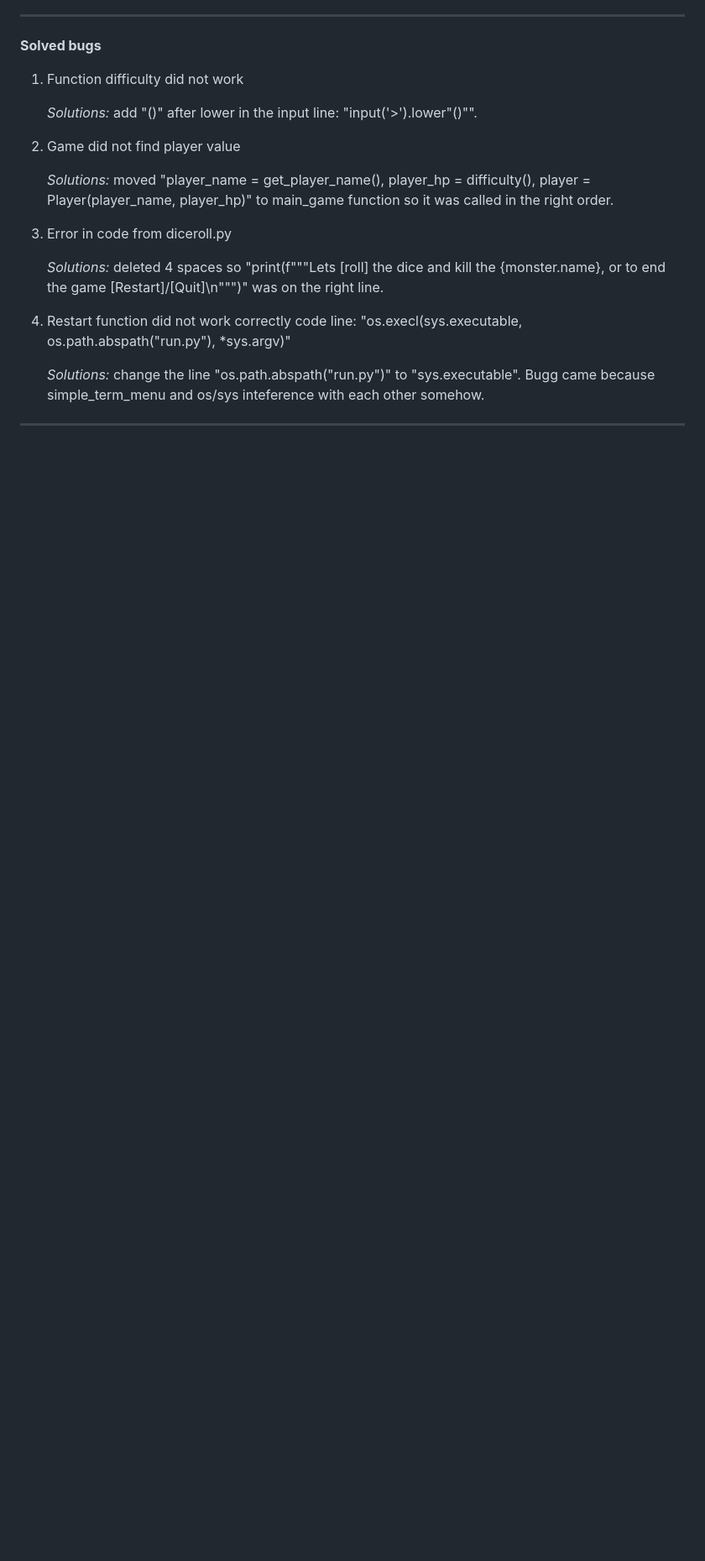
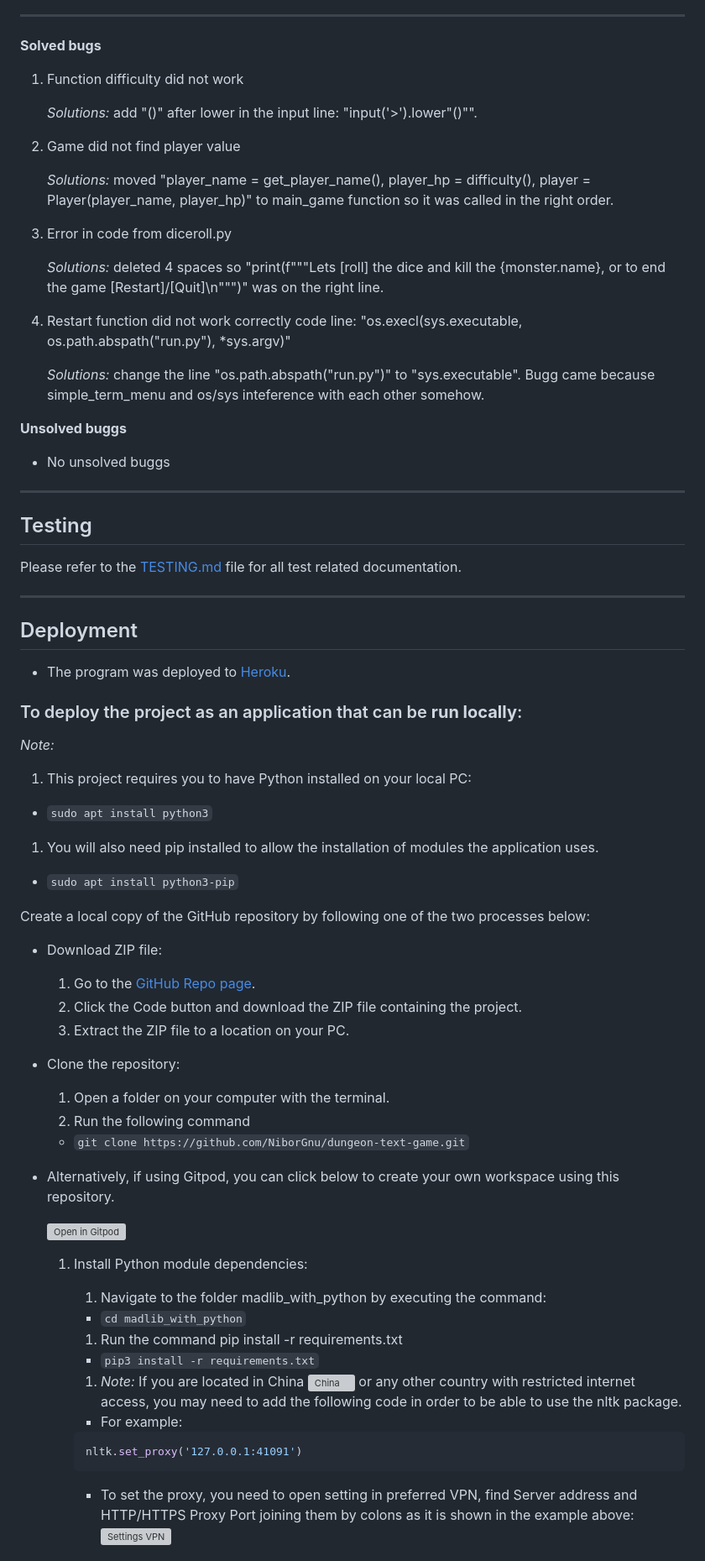
Before and after one commit to NiborGnu/dungeon-text-game, a Markdown page: README.md, the part around one of its changes. Shown at 84% size. Rendered like a GitHub page; blank space fills up the shorter version; grey boxes are pictures that could not be loaded.

Commit message:
Add Unsolved buggs, Deployments section, Add testing reference to testing.md

````diff
--- a/README.md
+++ b/README.md
@@ -167,4 +167,62 @@ code line: "os.execl(sys.executable, os.path.abspath("run.py"), *sys.argv)"
 
     *Solutions:* change the line "os.path.abspath("run.py")" to "sys.executable". Bugg came because simple_term_menu and os/sys inteference with each other somehow.
 
+
+**Unsolved buggs**
+
+- No unsolved buggs
+
 ---
+
+## Testing
+
+Please refer to the [TESTING.md](TESTING.md) file for all test related documentation.
+
+---
+
+## Deployment
+
+- The program was deployed to [Heroku](https://dashboard.heroku.com).
+
+### To deploy the project as an application that can be **run locally**:
+
+*Note:*
+  1. This project requires you to have Python installed on your local PC:
+  - `sudo apt install python3`
+
+  1. You will also need pip installed to allow the installation of modules the application uses.
+  - `sudo apt install python3-pip`
+
+Create a local copy of the GitHub repository by following one of the two processes below:
+
+- Download ZIP file:
+  1. Go to the [GitHub Repo page](https://github.com/NiborGnu/dungeon-text-game).
+  1. Click the Code button and download the ZIP file containing the project.
+  1. Extract the ZIP file to a location on your PC.
+
+- Clone the repository:
+  1. Open a folder on your computer with the terminal.
+  1. Run the following command
+  - `git clone https://github.com/NiborGnu/dungeon-text-game.git`
+
+- Alternatively, if using Gitpod, you can click below to create your own workspace using this repository.
+
+  [![Open in Gitpod](https://gitpod.io/button/open-in-gitpod.svg)](https://gitpod.io/#https://github.com/NiborGnu/dungeon-text-game)
+
+  1. Install Python module dependencies:
+
+      1. Navigate to the folder madlib_with_python by executing the command:
+      - `cd madlib_with_python`
+      1. Run the command pip install -r requirements.txt
+        - `pip3 install -r requirements.txt`
+      1. *Note:* If you are located in China ![China](https://www.countryflags.io/cn/flat/32.png) or any other country with restricted internet access, you may need to add the following code in order to be able to use the nltk package.
+
+       - For example:
+
+        ```python
+        nltk.set_proxy('127.0.0.1:41091')
+        ```
+      - To set the proxy, you need to open setting in preferred VPN, find Server address and HTTP/HTTPS Proxy Port joining them by colons as it is shown in the example above:
+      ![Settings VPN](documentation/deployment/settings_vpn.png)
+
+
````
Also changed, not shown: other parts of README.md (+72 -0 lines).
